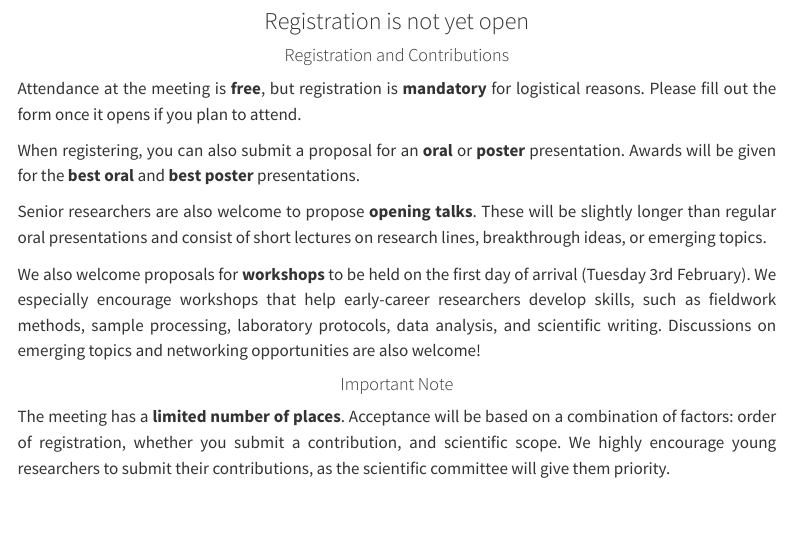
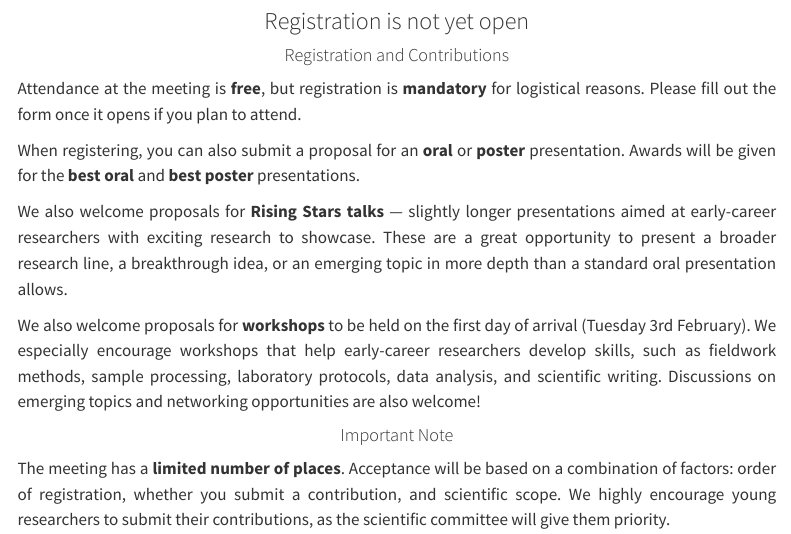
Before and after one commit to Pollination-Ecology-Group/ECOFLOR2027, a Quarto document (index.qmd): the page in a window 1100 px wide, from 1730 px down. Rendered offline with R 4.5, knitr and Pandoc in place of Quarto, with nearby package versions; menus at the side of the page are left out.

Commit message:
feat: replace Senior opening talks with Rising Stars talks for early-career researchers

```diff
--- a/index.qmd
+++ b/index.qmd
@@ -76,7 +76,7 @@ Attendance at the meeting is **free**, but registration is **mandatory** for log
 
 When registering, you can also submit a proposal for an **oral** or **poster** presentation. Awards will be given for the **best oral** and **best poster** presentations.
 
-Senior researchers are also welcome to propose **opening talks**. These will be slightly longer than regular oral presentations and consist of short lectures on research lines, breakthrough ideas, or emerging topics.
+We also welcome proposals for **Rising Stars talks** — slightly longer presentations aimed at early-career researchers with exciting research to showcase. These are a great opportunity to present a broader research line, a breakthrough idea, or an emerging topic in more depth than a standard oral presentation allows.
 
 We also welcome proposals for **workshops** to be held on the first day of arrival (Tuesday 3rd February). We especially encourage workshops that help early-career researchers develop skills, such as fieldwork methods, sample processing, laboratory protocols, data analysis, and scientific writing. Discussions on emerging topics and networking opportunities are also welcome!
 
```
Also changed, not shown: 1 other file.
